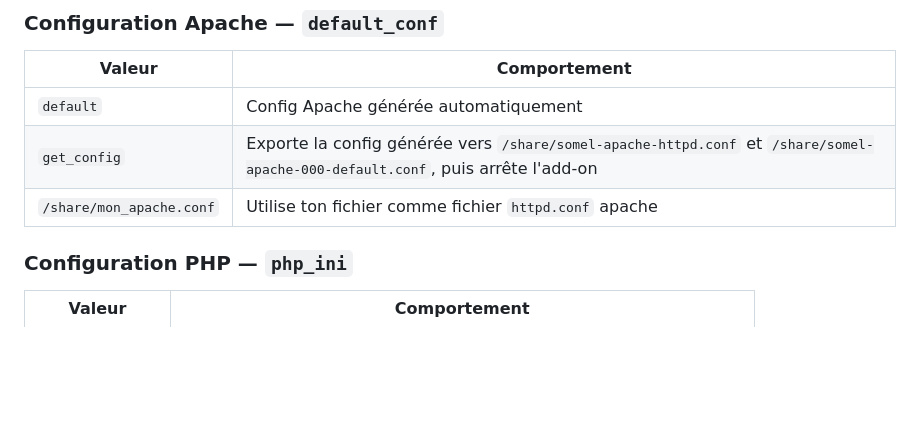
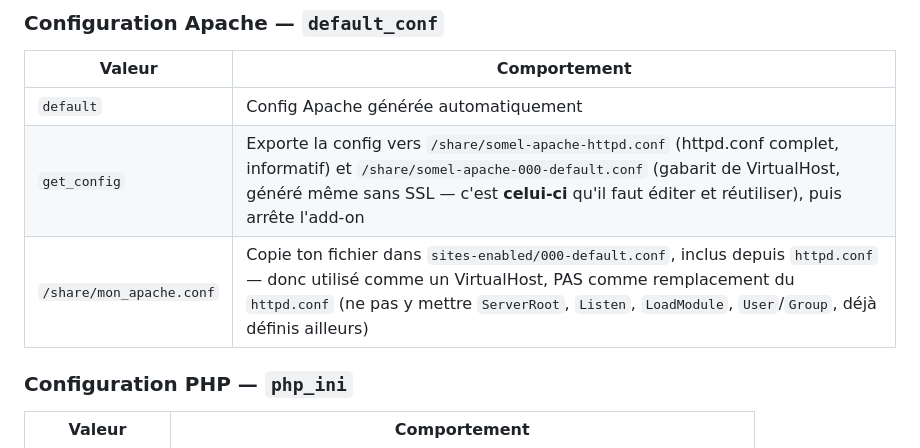
Before and after one commit to somel-web/homeassistant-apps, a Markdown page: somel-apache2/DOCS.md, the part around the change. GitHub-like rendering; blank space fills up the shorter version.

Commit message:
Update DOCS.md for Apache configuration details
Clarified the behavior of the 'get_config' option and updated instructions for using custom Apache configuration files.

```diff
--- a/somel-apache2/DOCS.md
+++ b/somel-apache2/DOCS.md
@@ -26,8 +26,8 @@ init_commands: []
 | Valeur | Comportement |
 |---|---|
 | `default` | Config Apache générée automatiquement |
-| `get_config` | Exporte la config générée vers `/share/somel-apache-httpd.conf` et `/share/somel-apache-000-default.conf`, puis arrête l'add-on |
-| `/share/mon_apache.conf` | Utilise ton fichier comme fichier `httpd.conf` apache |
+| `get_config` | Exporte la config vers `/share/somel-apache-httpd.conf` (httpd.conf complet, informatif) et `/share/somel-apache-000-default.conf` (gabarit de VirtualHost, généré même sans SSL — c'est **celui-ci** qu'il faut éditer et réutiliser), puis arrête l'add-on |
+| `/share/mon_apache.conf` | Copie ton fichier dans `sites-enabled/000-default.conf`, inclus depuis `httpd.conf` — donc utilisé comme un VirtualHost, PAS comme remplacement du `httpd.conf` (ne pas y mettre `ServerRoot`, `Listen`, `LoadModule`, `User`/`Group`, déjà définis ailleurs) |
 
 ### Configuration PHP — `php_ini`
 
```
